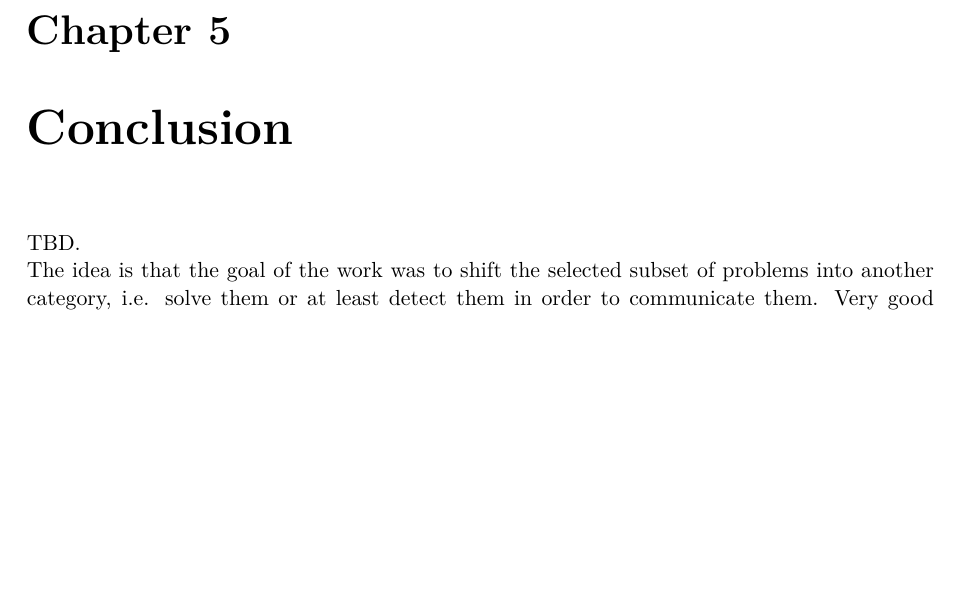
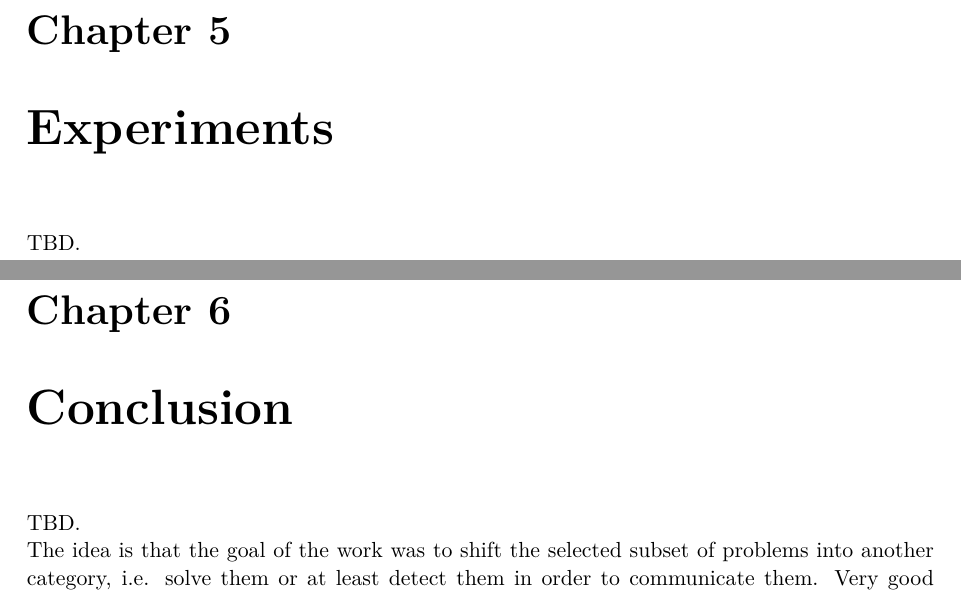
Before and after one commit to tbohne/msc, a LaTeX thesis (thesis/thesis.tex): part of page 65 of 75 before the commit and two parts of pages 65 and 67 of 77 after it, the two joined at a grey line, cut so that both start at the same text, the shorter picture padded with empty space. Compiled offline with pdfLaTeX.

Commit message:
minor changes

```diff
--- a/thesis/thesis.tex
+++ b/thesis/thesis.tex
@@ -1708,6 +1708,10 @@ the container in a laser scan of its nearby surroundings, drive into it and dock
 This docking solution could be used for both planned charge stops as well as unexpected but necessary stops detected by monitoring processes such
 as the one described in section \ref{sec:battery_monitoring}.
 
+\chapter{Experiments}
+
+TBD.
+
 \chapter{Conclusion}
 
 TBD.\newline
```
